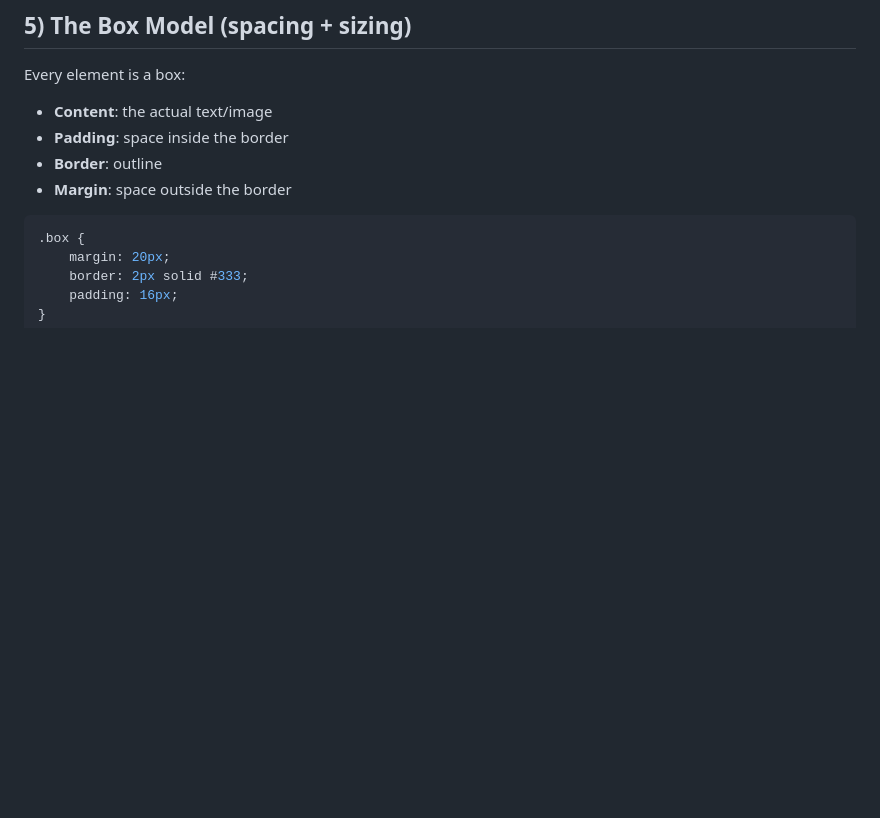
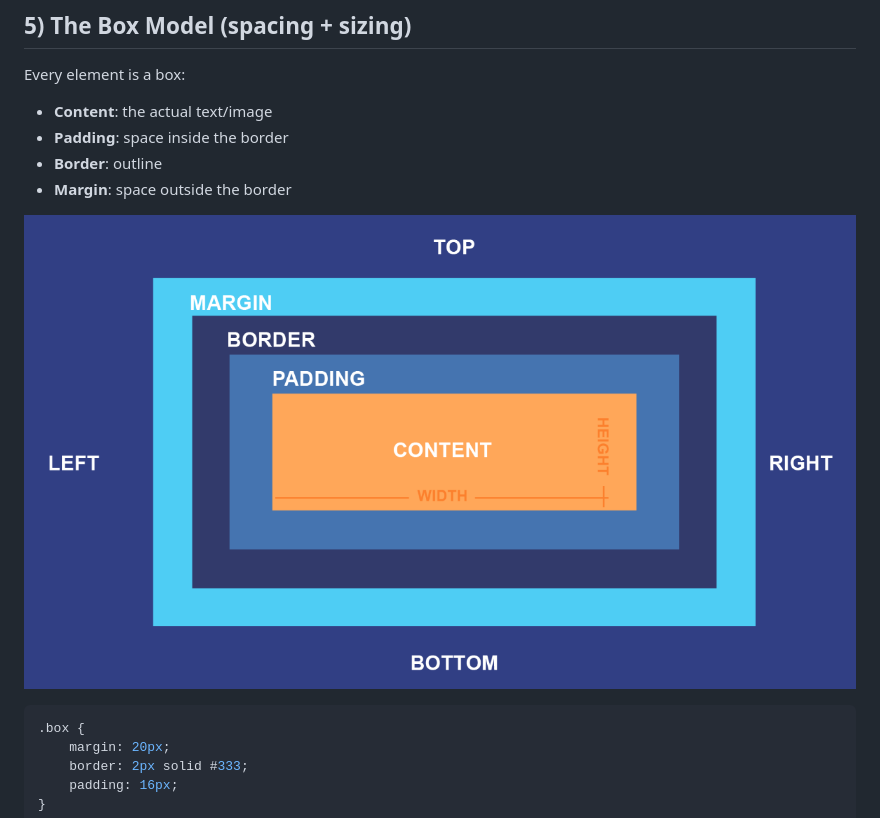
Before and after one commit to ECU-Web-Development/Web-Fundamentals, a Markdown page: CSS.md, the part around the change. Rendered like a GitHub page; pictures changed too: images/box-model.png (added); blank space fills up the shorter version.

````diff
--- a/CSS.md
+++ b/CSS.md
@@ -184,6 +184,9 @@ Every element is a box:
 - **Padding**: space inside the border
 - **Border**: outline
 - **Margin**: space outside the border
+
+![alt text](images/box-model.png)
+
 
 ```css
 .box {
````
Also changed, not shown: QUESTIONS.md (added, +271 -0 lines), 10 other files.
